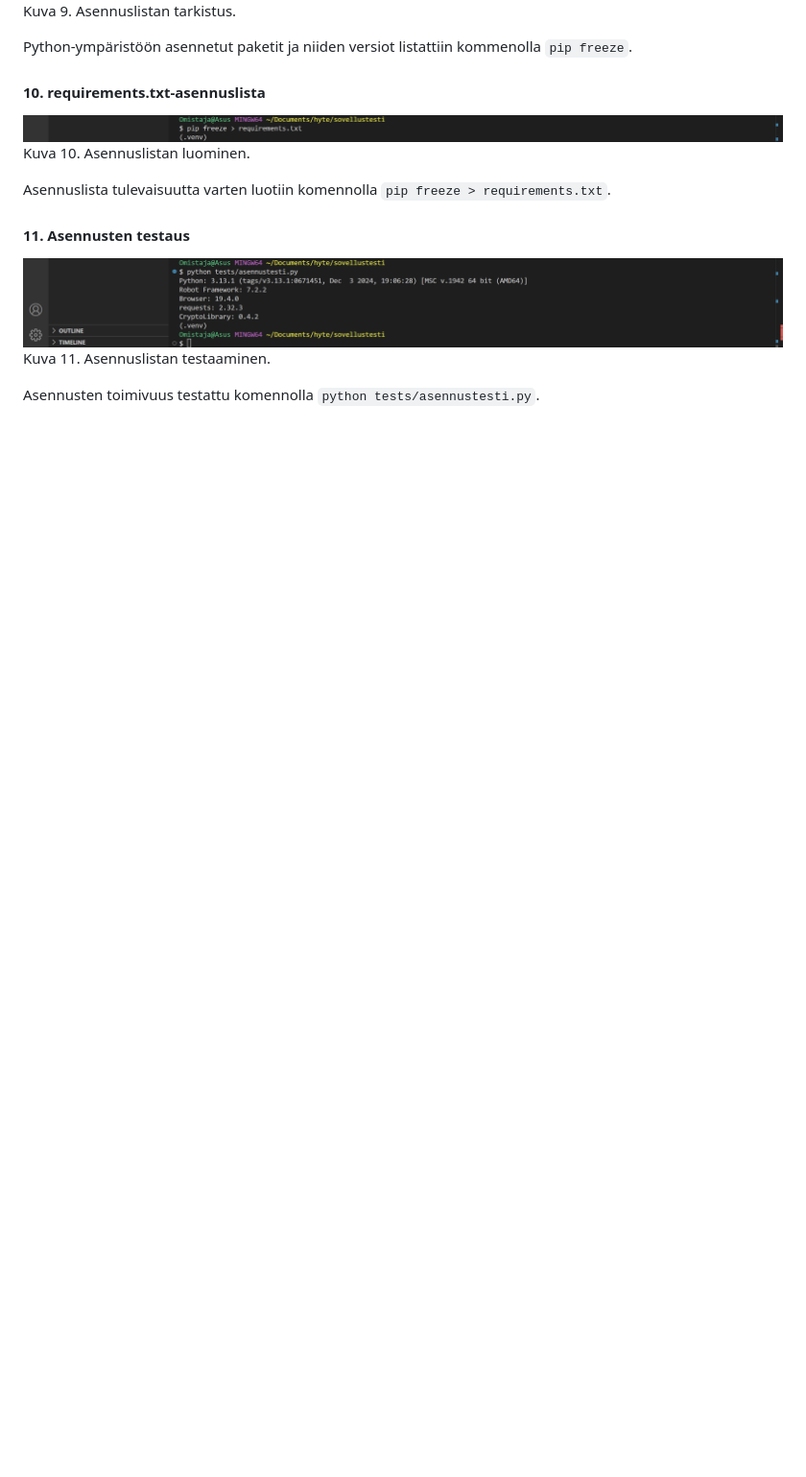
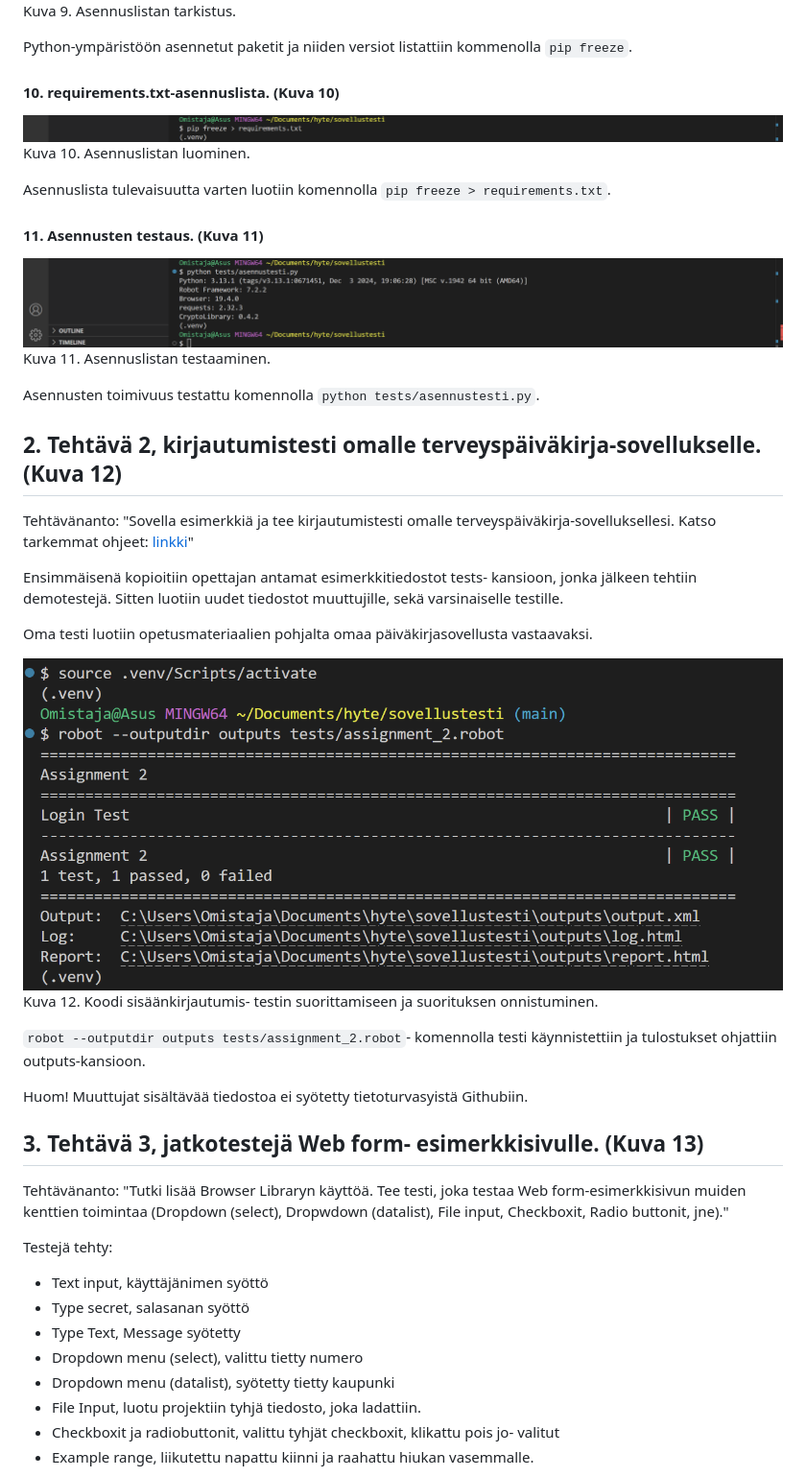
Before and after one commit to Nappulat/period-4-tests, a Markdown page: README.md, the part around the change printed below. Shown: that part at 96% size. GitHub-like rendering; pictures changed too: images/teht_2.png (added); blank space fills up the shorter version.

Commit message:
Add assignment 2-4

```diff
--- a/README.md
+++ b/README.md
@@ -101,16 +101,49 @@ Kuva 9. Asennuslistan tarkistus.
 
 Python-ympäristöön asennetut paketit ja niiden versiot listattiin kommenolla `pip freeze`.
 
-#### 10. requirements.txt-asennuslista
+#### 10. requirements.txt-asennuslista. (Kuva 10)
 
 ![image](images/10kuva.png)
 Kuva 10. Asennuslistan luominen.
 
 Asennuslista tulevaisuutta varten luotiin komennolla `pip freeze > requirements.txt`.
 
-#### 11. Asennusten testaus
+#### 11. Asennusten testaus. (Kuva 11)
 
 ![image](images/11kuva.png)
 Kuva 11. Asennuslistan testaaminen.
 
 Asennusten toimivuus testattu komennolla `python tests/asennustesti.py`.
+
+## 2. Tehtävä 2, kirjautumistesti omalle terveyspäiväkirja-sovellukselle. (Kuva 12)
+
+Tehtävänanto: "Sovella esimerkkiä ja tee kirjautumistesti omalle terveyspäiväkirja-sovelluksellesi.
+Katso tarkemmat ohjeet: [linkki](https://github.com/sakluk/projekti-terveyssovelluksen-kehitys/blob/main/ohjeet_testaus/02_gui_testaus.md)"
+
+Ensimmäisenä kopioitiin opettajan antamat esimerkkitiedostot tests- kansioon, jonka jälkeen tehtiin demotestejä. Sitten luotiin uudet tiedostot muuttujille, sekä varsinaiselle testille.
+
+Oma testi luotiin opetusmateriaalien pohjalta omaa päiväkirjasovellusta vastaavaksi.
+
+![image](images/teht_2.png)
+Kuva 12. Koodi sisäänkirjautumis- testin suorittamiseen ja suorituksen onnistuminen.
+
+`robot --outputdir outputs tests/assignment_2.robot`- komennolla testi käynnistettiin ja tulostukset ohjattiin outputs-kansioon.
+
+Huom! Muuttujat sisältävää tiedostoa ei syötetty tietoturvasyistä Githubiin.
+
+## 3. Tehtävä 3, jatkotestejä Web form- esimerkkisivulle. (Kuva 13)
+
+Tehtävänanto: "Tutki lisää Browser Libraryn käyttöä. Tee testi, joka testaa Web form-esimerkkisivun muiden
+kenttien toimintaa (Dropdown (select), Dropwdown (datalist), File input, Checkboxit, Radio
+buttonit, jne)."
+
+Testejä tehty:
+- Text input, käyttäjänimen syöttö
+- Type secret, salasanan syöttö
+- Type Text, Message syötetty
+- Dropdown menu (select), valittu tietty numero
+- Dropdown menu (datalist), syötetty tietty kaupunki
+- File Input, luotu projektiin tyhjä tiedosto, joka ladattiin.
+- Checkboxit ja radiobuttonit, valittu tyhjät checkboxit, klikattu pois jo- valitut
+- Example range, liikutettu napattu kiinni ja raahattu hiukan vasemmalle.
+
```
Also changed, not shown: other parts of README.md (+21 -0 lines), images/teht_3.png (added), images/teht_4.png (added), 10 other files.
